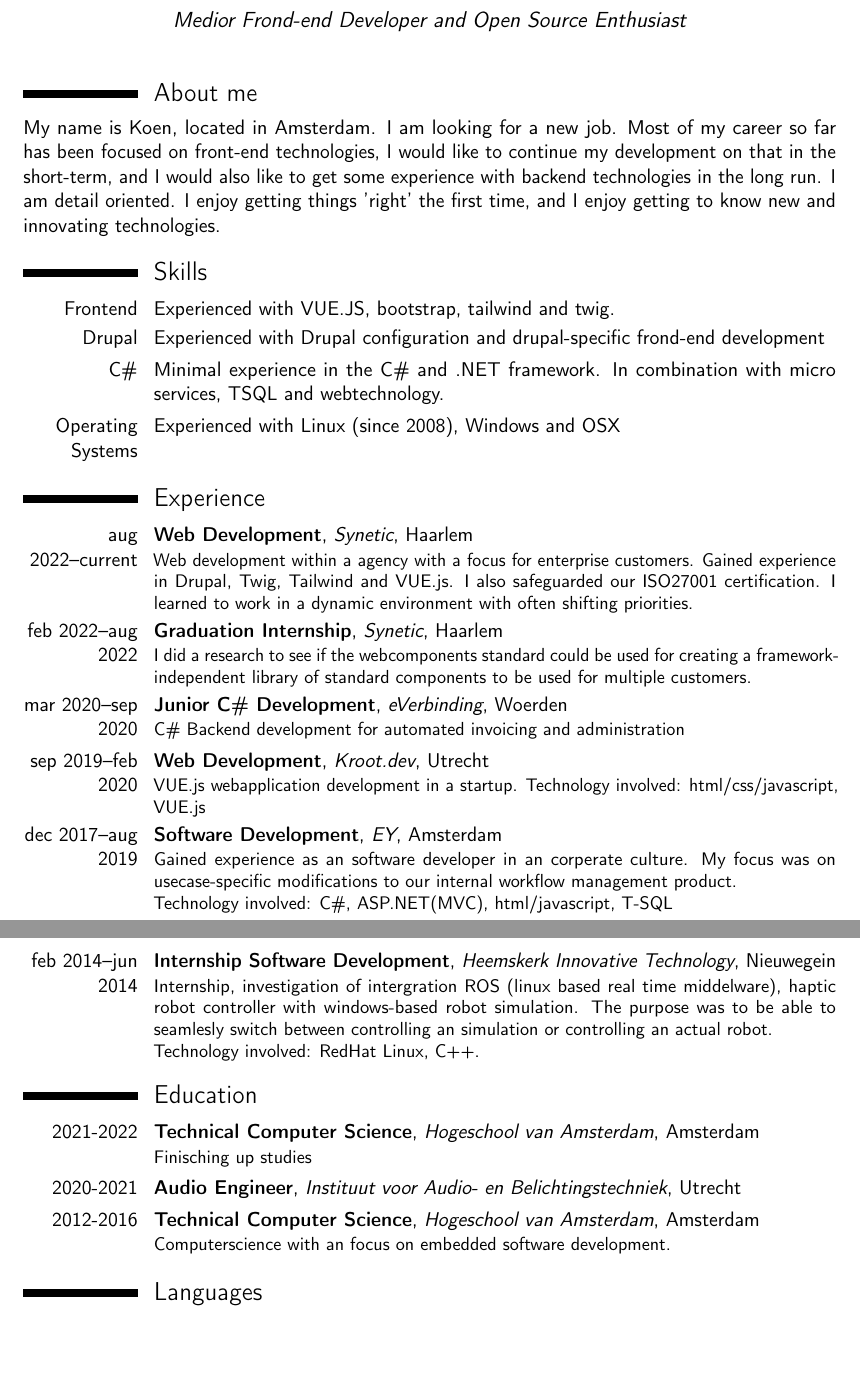
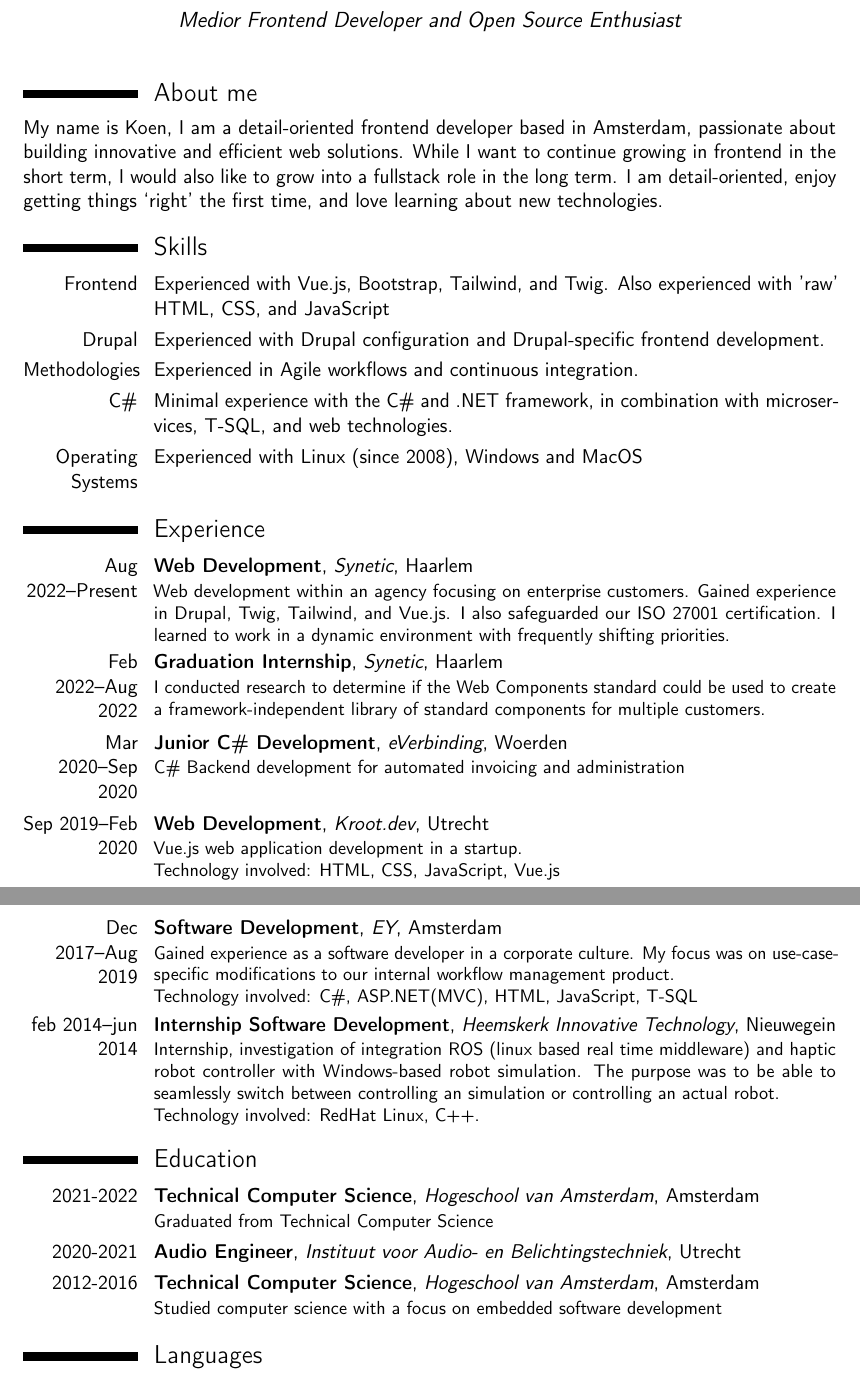
Before and after one commit to gorgabal/CV, a LaTeX CV (CV_Koen_Schoute.tex): two parts of pages 1 and 2 of 2, joined at a grey line, cut so that both start at the same text, the shorter picture padded with empty space. Compiled offline with pdfLaTeX.

Commit message:
improved spelling and grammar

```diff
--- a/CV_Koen_Schoute.tex
+++ b/CV_Koen_Schoute.tex
@@ -19,7 +19,7 @@
 %\social[github]{gorgabal}                              % optional, remove / comment the line if not wanted
 \extrainfo{1992-05-18}                 % optional, remove / comment the line if not wanted
 \photo[64pt][0.4pt]{picture}                       % optional, remove / comment the line if not wanted; '64pt' is the height the picture must be resized to, 0.4pt is the thickness of the frame around it (put it to 0pt for no frame) and 'picture' is the name of the picture file
-\quote{Medior Frond-end Developer and Open Source Enthusiast}                                 % optional, remove / comment the line if not wanted
+\quote{Medior Frontend Developer and Open Source Enthusiast}                                 % optional, remove / comment the line if not wanted
 
 \begin{document}
 \makecvtitle
@@ -30,36 +30,38 @@
 %\cvitem{description}{Short thesis abstract}
 
 \section{About me}
-My name is Koen, located in Amsterdam. I am looking for a new job. Most of my career so far has been focused on front-end technologies, I would like to continue my development on that in the short-term, and I would also like to get some experience with backend technologies in the long run.
-I am detail oriented. I enjoy getting things 'right' the first time, and I enjoy getting to know new and innovating technologies.
+My name is Koen, I am a detail-oriented frontend developer based in Amsterdam, passionate about building innovative and efficient web solutions. While I want to continue growing in frontend in the short term, I would also like to grow into a fullstack role in the long term.
+I am detail-oriented, enjoy getting things ‘right’ the first time, and love learning about new technologies.
 
 \section{Skills}
-\cvitem{Frontend}{Experienced with VUE.JS, bootstrap, tailwind and twig.}
-\cvitem{Drupal}{Experienced with Drupal configuration and drupal-specific frond-end development}
-\cvitem{C\#}{Minimal experience in the C\# and .NET framework. In combination with micro services, TSQL and webtechnology.}
-\cvitem {Operating Systems}{Experienced with Linux (since 2008), Windows and OSX}
+\cvitem{Frontend}{Experienced with Vue.js, Bootstrap, Tailwind, and Twig. Also experienced with 'raw' HTML, CSS, and JavaScript }
+\cvitem{Drupal}{Experienced with Drupal configuration and Drupal-specific frontend development.}
+\cvitem{Methodologies}{Experienced in Agile workflows and continuous integration.}
+\cvitem{C\#}{Minimal experience with the C\# and .NET framework, in combination with microservices, T-SQL, and web technologies.}
+\cvitem {Operating Systems}{Experienced with Linux (since 2008), Windows and MacOS}
+\cvitem {}
 
 \section{Experience}
-\cventry{aug 2022--current}{Web Development}{Synetic}{Haarlem}{}{Web development within a agency with a focus for enterprise customers. Gained experience in Drupal, Twig, Tailwind and VUE.js. I also safeguarded our ISO27001 certification. I learned to work in a dynamic environment with often shifting priorities. }
-\cventry{feb 2022--aug 2022}{Graduation Internship}{Synetic}{Haarlem}{}{I did a research to see if the webcomponents standard could be used for creating a framework-independent library of standard components to be used for multiple customers. }
-\cventry{mar 2020--sep 2020}{Junior C\# Development}{eVerbinding}{Woerden}{}{C\# Backend development for automated invoicing and administration}
-\cventry{sep 2019--feb 2020}{Web Development}{Kroot.dev}{Utrecht}{}{
-	VUE.js webapplication development in a startup. Technology involved: html/css/javascript, VUE.js
+\cventry{Aug 2022--Present}{Web Development}{Synetic}{Haarlem}{}{Web development within an agency focusing on enterprise customers. Gained experience in Drupal, Twig, Tailwind, and Vue.js. I also safeguarded our ISO 27001 certification. I learned to work in a dynamic environment with frequently shifting priorities.}
+\cventry{Feb 2022--Aug 2022}{Graduation Internship}{Synetic}{Haarlem}{}{I conducted research to determine if the Web Components standard could be used to create a framework-independent library of standard components for multiple customers.}
+\cventry{Mar 2020--Sep 2020}{Junior C\# Development}{eVerbinding}{Woerden}{}{C\# Backend development for automated invoicing and administration}
+\cventry{Sep 2019--Feb 2020}{Web Development}{Kroot.dev}{Utrecht}{}{
+	Vue.js web application development in a startup. \\
+	Technology involved: HTML, CSS, JavaScript, Vue.js
 }
-\cventry{dec 2017--aug 2019}{Software Development}{EY}{Amsterdam}{}{
-	Gained experience as an software developer in an corperate culture. My focus was on usecase-specific modifications to our internal workflow management product. \\
-	Technology involved: C\#, ASP.NET(MVC), html/javascript, T-SQL}
+\cventry{Dec 2017--Aug 2019}{Software Development}{EY}{Amsterdam}{}{Gained experience as a software developer in a corporate culture. My focus was on use-case-specific modifications to our internal workflow management product. \\
+	Technology involved: C\#, ASP.NET(MVC), HTML, JavaScript, T-SQL}
 %\cventry{jul 2016--mar 2017}{Embedded Software Development}{SocialChicken}{Amsterdam}{}{ Created costum 'Internet of Things' Devices for small company's \\ Technology Involved: Arduino, C/C++, micro-controllers}
 
 %\cventry{nov 2015--feb 2016}{Part Time Software Development}{Fairphone}{Amsterdam}{}{Created an android application that visualizes permission used by other applications over time. This way, helping the end user determine whether an application is abusing some permissions and invading the users privacy. \\ Technology involved: Android, Java}
 
-\cventry{feb 2014--jun 2014}{Internship Software Development}{Heemskerk Innovative Technology}{Nieuwegein}{}{Internship, investigation of intergration ROS (linux based real time middelware), haptic robot controller with windows-based robot simulation. The purpose was to be able to seamlesly switch between controlling an simulation or controlling an actual robot. \\  Technology involved: RedHat Linux, C++.
+\cventry{feb 2014--jun 2014}{Internship Software Development}{Heemskerk Innovative Technology}{Nieuwegein}{}{Internship, investigation of integration ROS (linux based real time middleware) and haptic robot controller with Windows-based robot simulation. The purpose was to be able to seamlessly switch between controlling an simulation or controlling an actual robot. \\  Technology involved: RedHat Linux, C++.
 }
 
 \section{Education}
-\cventry{2021-2022}{Technical Computer Science}{Hogeschool van Amsterdam}{Amsterdam}{}{ Finisching up studies }
+\cventry{2021-2022}{Technical Computer Science}{Hogeschool van Amsterdam}{Amsterdam}{}{ Graduated from Technical Computer Science }
 \cventry{2020-2021}{Audio Engineer}{Instituut voor Audio- en Belichtingstechniek}{Utrecht}{}{}
-\cventry{2012-2016}{Technical Computer Science}{Hogeschool van Amsterdam}{Amsterdam}{}{ Computerscience with an focus on embedded software development. }  % arguments 3 to 6 can be left empty
+\cventry{2012-2016}{Technical Computer Science}{Hogeschool van Amsterdam}{Amsterdam}{}{ Studied computer science with a focus on embedded software development }  % arguments 3 to 6 can be left empty
 %\cventry{2011}{HAVO}{Joke Smit College}{Amsterdam}{}{Graduated High School}
 
 \section{Languages}
```
Also changed, not shown: CV_Koen_Schoute.pdf.
